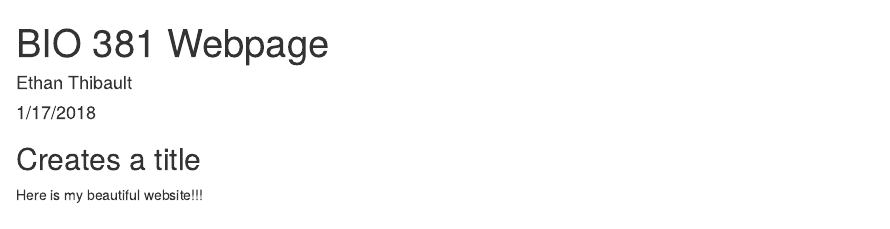
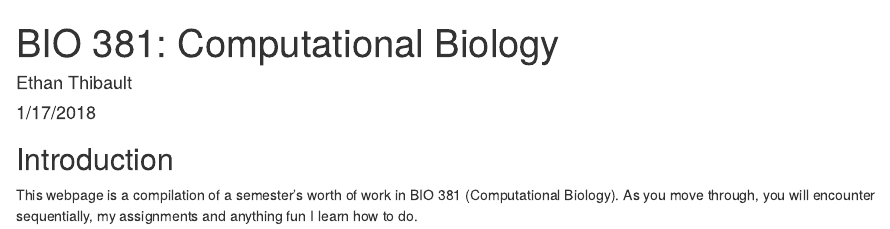
Before and after one commit to ethanthibault/BIO381, an R Markdown document (index.Rmd): the page in a window 1100 px wide, from its top. Rendered offline with R 4.5, knitr and Pandoc, with nearby package versions; drawn as R Markdown's standard HTML page in place of the format the file asks for.

Commit message:
Added introduction

```diff
--- a/index.Rmd
+++ b/index.Rmd
@@ -1,5 +1,5 @@
 ---
-title: "BIO 381 Webpage"
+title: "BIO 381: Computational Biology"
 author: "Ethan Thibault"
 date: "1/17/2018"
 output:
@@ -9,6 +9,6 @@ output:
 
 ---
 
-## Creates a title
+## Introduction
 
-Here is my beautiful website!!!
+This webpage is a compilation of a semester's worth of work in BIO 381 (Computational Biology). As you move through, you will encounter sequentially, my assignments and anything fun I learn how to do.
```
Also changed, not shown: index.html.
